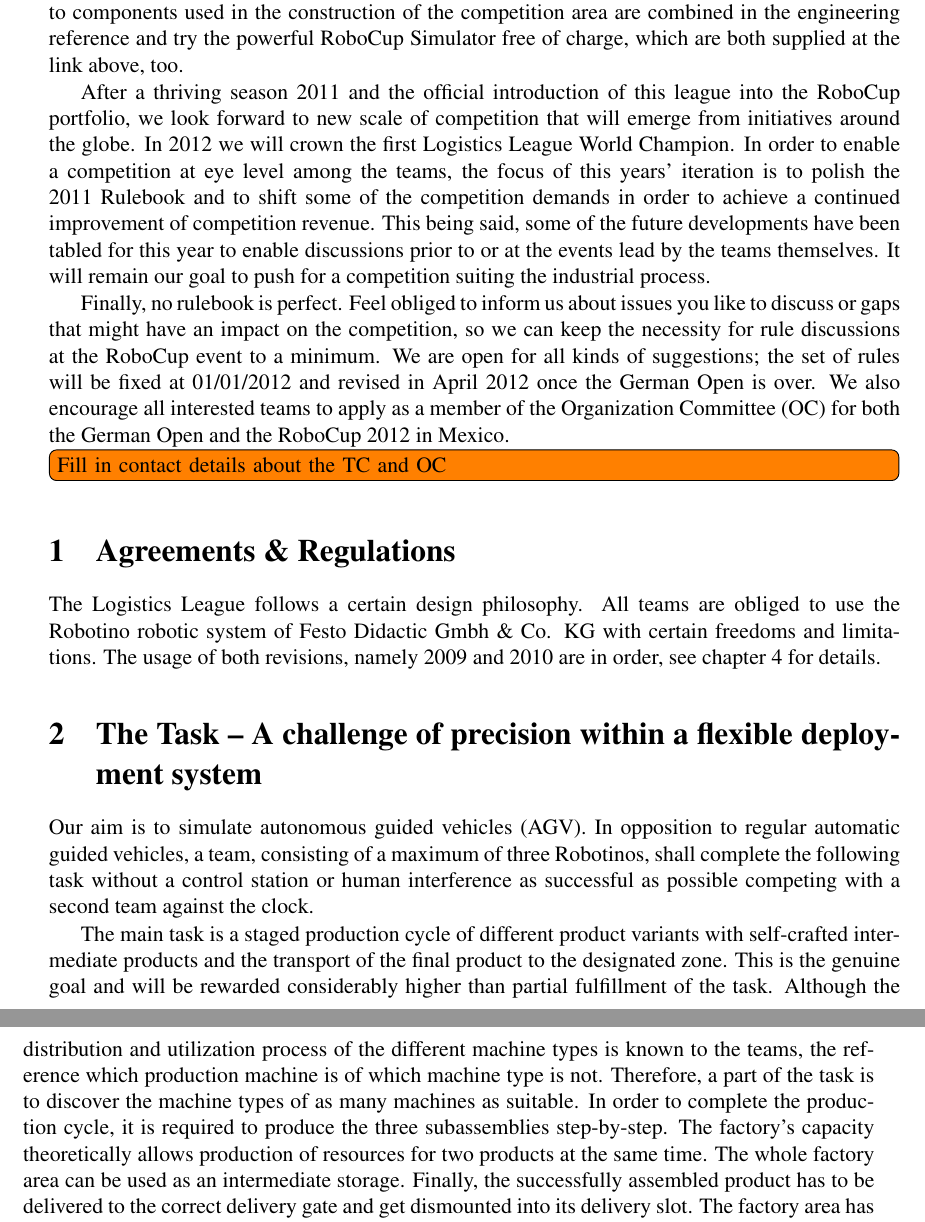
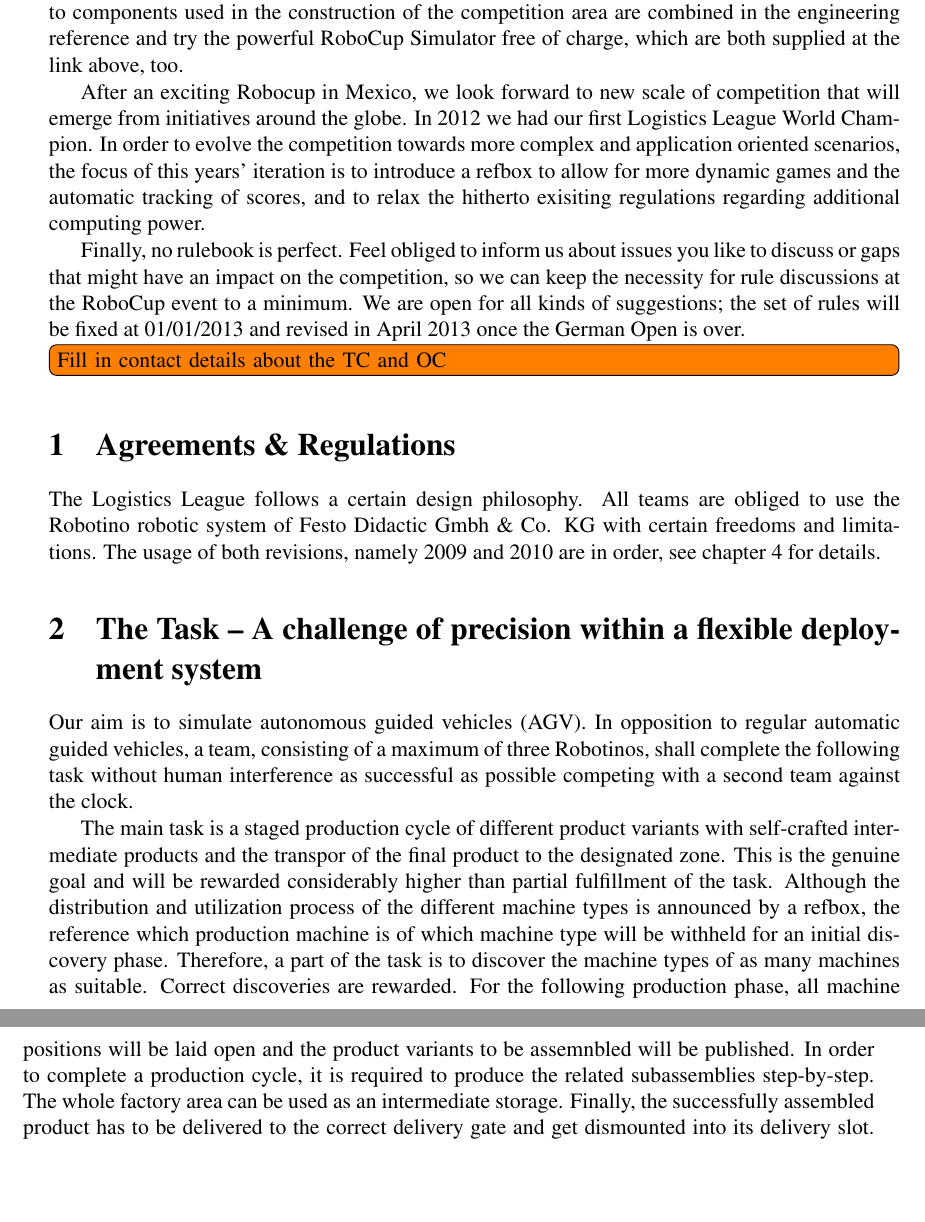
Before and after one commit to robocup-logistics/rcll-rulebook, a LaTeX document (rulebook2012.tex): two parts of pages 5 and 6 of 20, joined at a grey line, cut so that both start at the same text, the shorter picture padded with empty space. Compiled offline with pdfLaTeX.

Commit message:
reworked the preamble and task description. Not much yet, more to come..
git-svn-id: https://svn.kbsg.rwth-aachen.de/repos/LLSF-RuleBook@11 615d7b66-ede9-4446-987f-3b89ec2f13a0

```diff
--- a/rulebook2012.tex
+++ b/rulebook2012.tex
@@ -161,27 +159,21 @@ used in the construction of the competition area are combined in the
 engineering reference and try the powerful RoboCup Simulator free of
 charge, which are both supplied at the link above, too.
 
-After a thriving season 2011 and the official introduction of this
-league into the RoboCup portfolio, we look forward to new scale of
+After an exciting Robocup in Mexico, we look forward to new scale of
 competition that will emerge from initiatives around the globe. In
-2012 we will crown the first Logistics League World Champion. In order
-to enable a competition at eye level among the teams, the focus of
-this years' iteration is to polish the 2011 Rulebook and to shift some
-of the competition demands in order to achieve a continued improvement
-of competition revenue. This being said, some of the future
-developments have been tabled for this year to enable discussions
-prior to or at the events lead by the teams themselves. It will remain
-our goal to push for a competition suiting the industrial process.
+2012 we had our first Logistics League World Champion. In order
+to evolve the competition towards more complex and application oriented
+scenarios, the focus of this years' iteration is to introduce a refbox
+to allow for more dynamic games and the automatic tracking of scores,
+and to relax the hitherto exisiting regulations regarding additional
+computing power.
 
 Finally, no rulebook is perfect. Feel obliged to inform us about
 issues you like to discuss or gaps that might have an impact on the
 competition, so we can keep the necessity for rule discussions at the
 RoboCup event to a minimum. We are open for all kinds of suggestions;
-the set of rules will be fixed at 01/01/2012 and revised in April 2012
-once the German Open is over. We also encourage all interested teams
-to apply as a member of the Organization Committee (OC) for both the
-German Open and the RoboCup 2012 in Mexico.
-
+the set of rules will be fixed at 01/01/2013 and revised in April 2013
+once the German Open is over.
 
 \todo[inline]{Fill in contact details about the TC and OC}
 
@@ -201,27 +193,28 @@ details.
 
 Our aim is to simulate autonomous guided vehicles (AGV). In opposition
 to regular automatic guided vehicles, a team, consisting of a maximum
-of three Robotinos, shall complete the following task without a
-control station or human interference as successful as possible
-competing with a second team against the clock.
+of three Robotinos, shall complete the following task without human
+interference as successful as possible competing with a second team
+against the clock.
 
-The main task is a staged production cycle of different product variants with
-self-crafted intermediate products and the transport of the final product to the
-designated zone. This is the genuine goal and will be rewarded
-considerably higher than partial fulfillment of the task. Although the
-distribution and utilization process of the different machine types is
-known to the teams, the reference which production machine is of which
-machine type is not. Therefore, a part of the task is to discover the
-machine types of as many machines as suitable. In order to complete
-the production cycle, it is required to produce the three
-subassemblies step-by-step. The factory's capacity theoretically
-allows production of resources for two products at the same time. The
-whole factory area can be used as an intermediate storage. Finally,
-the successfully assembled product has to be delivered to the correct
-delivery gate and get dismounted into its delivery slot. The factory
-area has to be treated in the best possible way. Theoretical damage
-will result in minor punishment. This includes machines as well as
-pallet carriers.
+The main task is a staged production cycle of different product
+variants with self-crafted intermediate products and the transpor  of
+the final product to the designated zone. This is the genuine goal and
+will be rewarded considerably higher than partial fulfillment of the
+task. Although the distribution and utilization process of the
+different machine types is announced by a refbox, the reference which
+production machine is of which machine type will be withheld for an
+initial discovery phase. Therefore, a part of the task is to discover
+the machine types of as many machines as suitable. Correct discoveries
+are rewarded. For the following production phase, all machine positions
+will be laid open and the product variants to be assemnbled will be
+published. In order to complete a production cycle, it is required to
+produce the related subassemblies step-by-step. The whole factory area
+can be used as an intermediate storage. Finally, the successfully
+assembled product has to be delivered to the correct delivery gate and
+get dismounted into its delivery slot. The factory area has to be
+treated in the best possible way. Theoretical damage will result in
+minor punishment. This includes machines as well as pallet carriers.
 
 \subsection{Production portfolio}
 \begin{table}[h]
```
Also changed, not shown: rulebook2012.tex (18 more changed lines).
